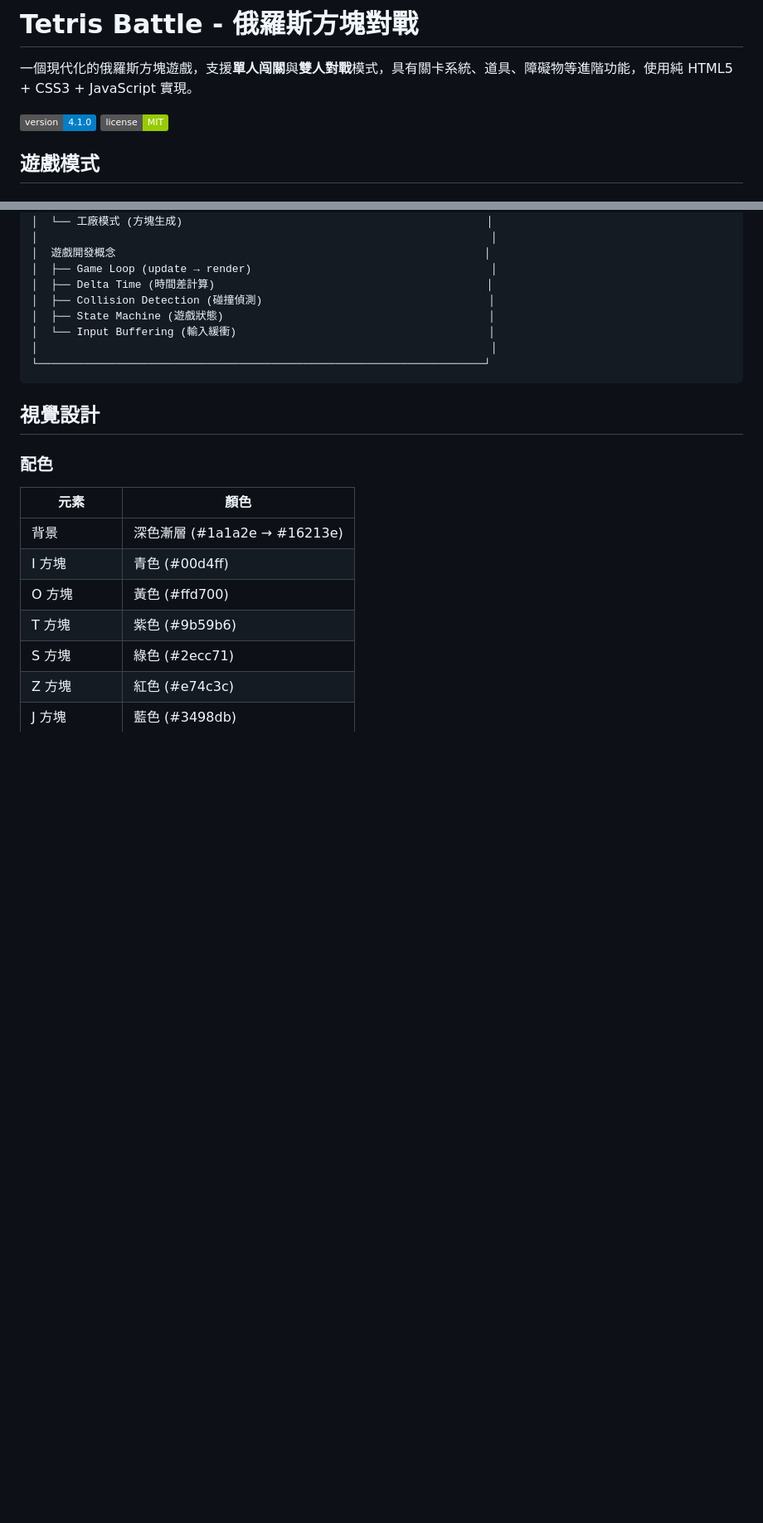
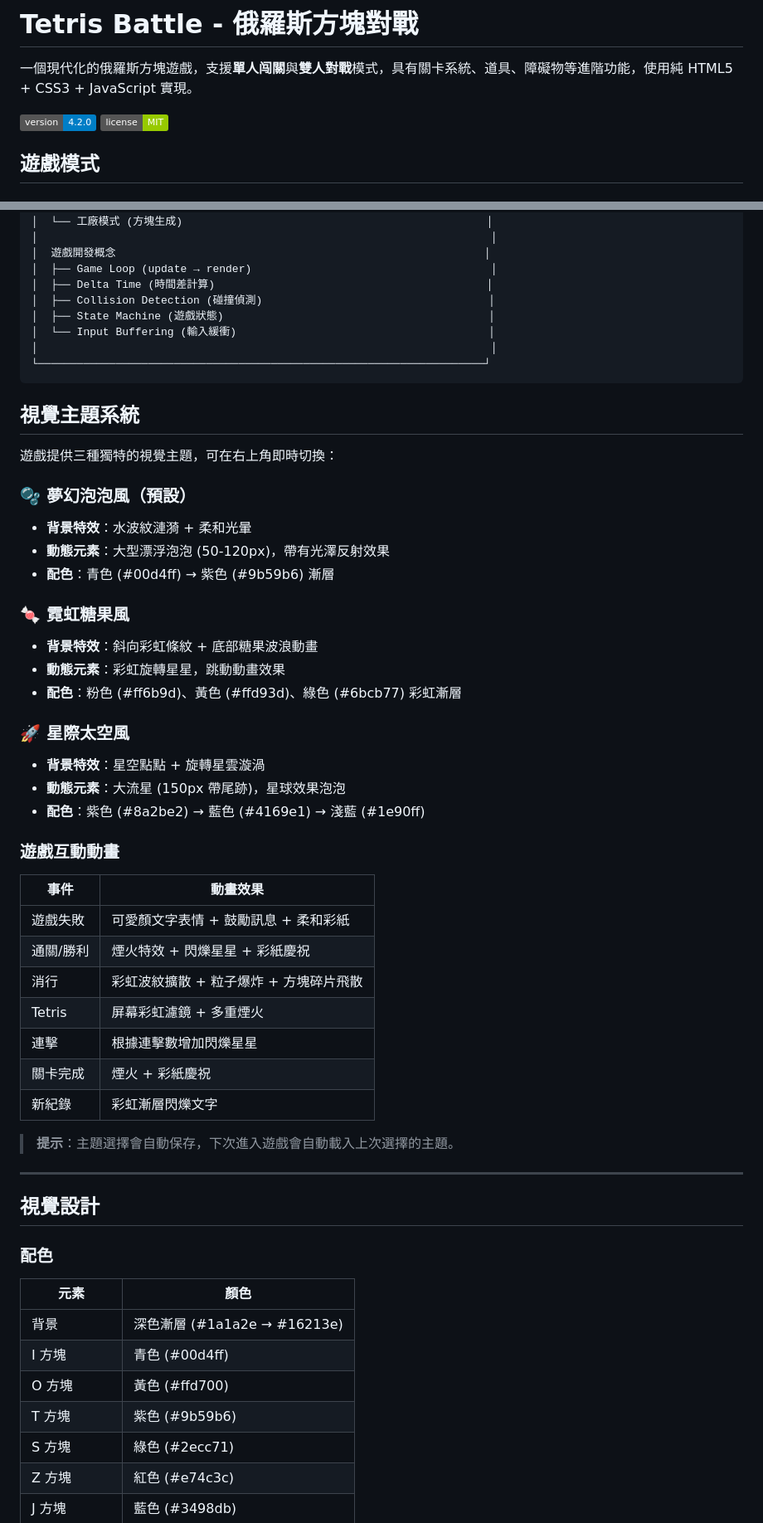
Before and after one commit to aliencat0528/tetris-battle, a Markdown page: README.md, 2 parts joined by grey strips. Shown at 83% size. Rendered like a GitHub page; badges without logos; blank space fills up the shorter version.

````diff
--- a/README.md
+++ b/README.md
@@ -2,7 +2,7 @@
 
 一個現代化的俄羅斯方塊遊戲，支援**單人闯關**與**雙人對戰**模式，具有關卡系統、道具、障礙物等進階功能，使用純 HTML5 + CSS3 + JavaScript 實現。
 
-![Version](https://img.shields.io/badge/version-4.1.0-blue.svg)
+![Version](https://img.shields.io/badge/version-4.2.0-blue.svg)
 ![License](https://img.shields.io/badge/license-MIT-green.svg)
 
 ## 遊戲模式
@@ -600,6 +602,41 @@ open http://localhost:8100
 └─────────────────────────────────────────────────────────────────────┘
 ```
 
+## 視覺主題系統
+
+遊戲提供三種獨特的視覺主題，可在右上角即時切換：
+
+### 🫧 夢幻泡泡風（預設）
+- **背景特效**：水波紋漣漪 + 柔和光暈
+- **動態元素**：大型漂浮泡泡 (50-120px)，帶有光澤反射效果
+- **配色**：青色 (#00d4ff) → 紫色 (#9b59b6) 漸層
+
+### 🍬 霓虹糖果風
+- **背景特效**：斜向彩虹條紋 + 底部糖果波浪動畫
+- **動態元素**：彩虹旋轉星星，跳動動畫效果
+- **配色**：粉色 (#ff6b9d)、黃色 (#ffd93d)、綠色 (#6bcb77) 彩虹漸層
+
+### 🚀 星際太空風
+- **背景特效**：星空點點 + 旋轉星雲漩渦
+- **動態元素**：大流星 (150px 帶尾跡)，星球效果泡泡
+- **配色**：紫色 (#8a2be2) → 藍色 (#4169e1) → 淺藍 (#1e90ff)
+
+### 遊戲互動動畫
+
+| 事件 | 動畫效果 |
+|------|----------|
+| 遊戲失敗 | 可愛顏文字表情 + 鼓勵訊息 + 柔和彩紙 |
+| 通關/勝利 | 煙火特效 + 閃爍星星 + 彩紙慶祝 |
+| 消行 | 彩虹波紋擴散 + 粒子爆炸 + 方塊碎片飛散 |
+| Tetris | 屏幕彩虹濾鏡 + 多重煙火 |
+| 連擊 | 根據連擊數增加閃爍星星 |
+| 關卡完成 | 煙火 + 彩紙慶祝 |
+| 新紀錄 | 彩虹漸層閃爍文字 |
+
+> **提示**：主題選擇會自動保存，下次進入遊戲會自動載入上次選擇的主題。
+
+---
+
 ## 視覺設計
 
 ### 配色
````
Also changed, not shown: other parts of README.md (+27 -3 lines).
